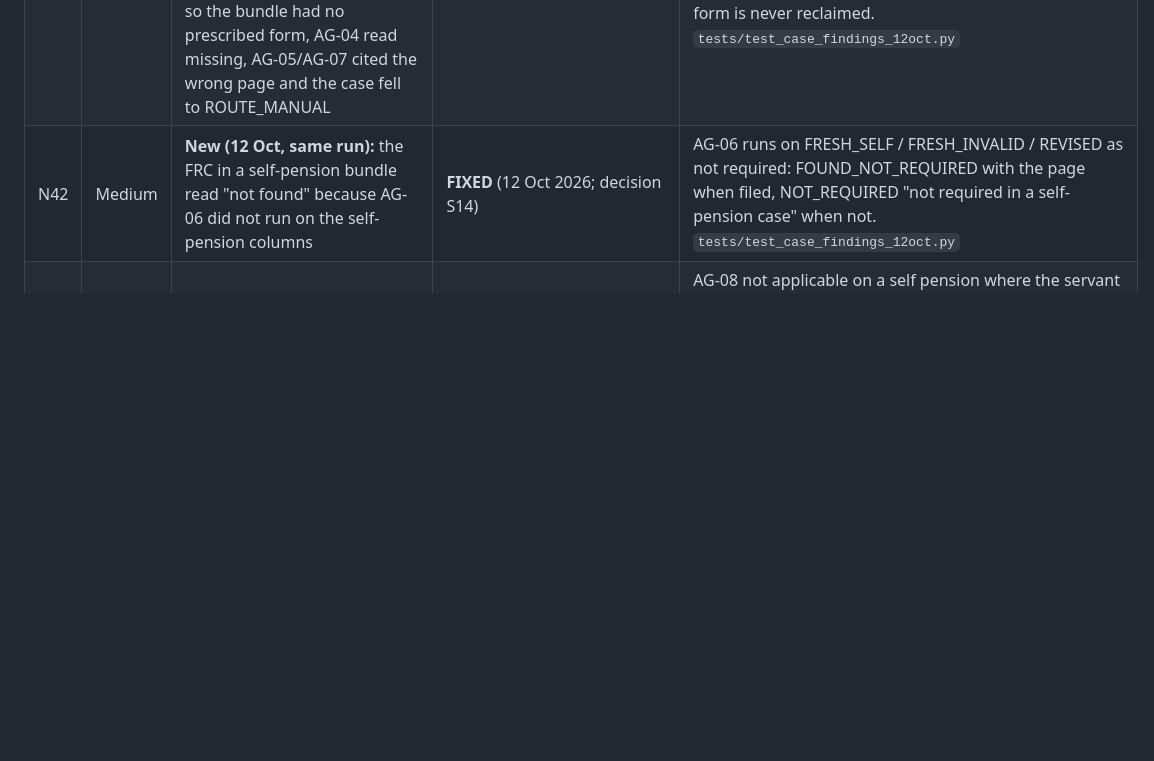
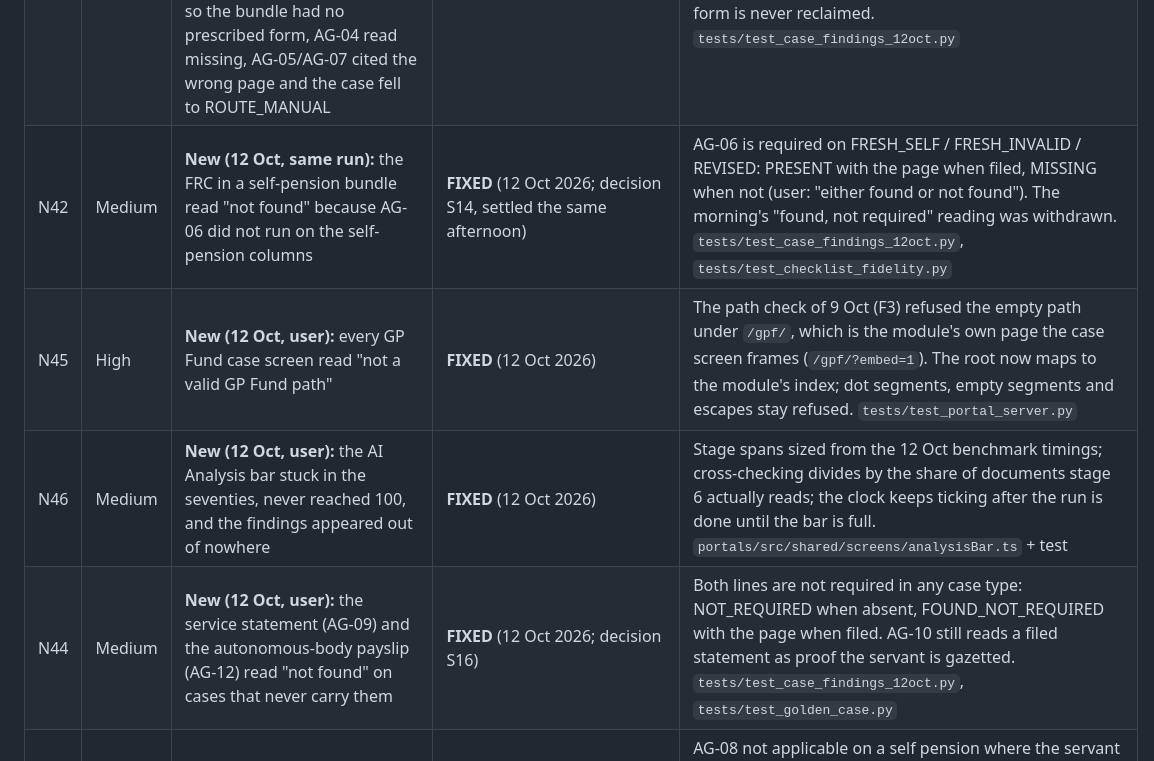
Before and after one commit to saadmuhammad11/pension, a Markdown page: docs/STATUS.md, the part around the change. Rendered like a GitHub page; blank space fills up the shorter version.

Commit message:
STATUS and decisions, 12 Oct 2026 afternoon: N42 settled, N44, N45, N46; S14 settled, S16
Co-Authored-By: Claude Fable 5.1 <noreply@anthropic.com>

```diff
--- a/docs/STATUS.md
+++ b/docs/STATUS.md
@@ -119,7 +119,10 @@ register), N24–N30 (low).
 | N39 | High | **New (9 Oct, user):** a colleague was signed out mid-case when another officer signed out of the shared senior login; the idle timer signed officers out mid-work; the case screen went white after Forward / Approve / Reject; the tiers' approvals were not named | **FIXED** (9 Oct 2026) | Sign-out per token (N15, migration 0015). Idle sign-out switched off (`IDLE_MINUTES = 0`; the 12-hour token, sign-out and any 401 still end a session). White screen: the action's answer lacked `allowed_actions` and the screen showed it before its reload; the answer is complete now and the screen takes only a complete one. Approvals: the Assistant AO's forward reads "Approve and forward to AO", the history says "Verified by the Senior Auditor…", "Approved by the Assistant AO…", "Approved by the Accounts Officer (final)", and the case header lists who signed off so far. `tests/test_signout_ends_token.py`, `tests/test_wing_tiers.py`, `tiers.test.ts` |
 | N40 | — | **New (12 Oct, user):** the Assistant AO and the AO saw every case of their wing from the moment it was filed, before the Senior Auditor had forwarded it | **FIXED, not yet live** (12 Oct 2026) | `cases.reached_tier` (migration 0016, backfilled from each case's history since its last filing): the Assistant AO sees a pension case only once the Senior Auditor forwards it, the AO only once the Assistant AO does, in the case screen (403 "not been sent to your desk"), `/cases`, inventory, stats and sidebar alike (`workflow.has_reached`, `inventory.scope`). A tier keeps sight of a case it has seen until the department files it again (assumed, decisions S13). `tests/test_wing_tiers.py` (each tier sees it only once sent; a fresh filing starts again; the backfill). Live needs: `pg_dump`, `python3 -m api.db migrate`, API restart |
 | N41 | High | **New (12 Oct, user's run PC-2026-000100; re-run verified: p.6 FORM_B_I, case type SUPERANNUATION_PENSION, AG-04/05/07 from pp.6/7/8):** the department's Form B-I, headed "Annex-B-1", was filed as Annex-A at confidence 1.00; nothing re-read a page the model had placed specifically, so the bundle had no prescribed form, AG-04 read missing, AG-05/AG-07 cited the wrong page and the case fell to ROUTE_MANUAL | **FIXED** (12 Oct 2026) | `extraction.identify._reclaim_form`: a page under ANNEX_A / OTHER / AFFIDAVIT / SUPERANNUATION_ORDER whose OCR prints exactly one form number AND that form's own title is reclaimed as the form (`promoted_from`, kept in identities.json and re-decided from the model's label on every re-run, as denials are). A letter or application that merely cites a form is never reclaimed. `tests/test_case_findings_12oct.py` |
-| N42 | Medium | **New (12 Oct, same run):** the FRC in a self-pension bundle read "not found" because AG-06 did not run on the self-pension columns | **FIXED** (12 Oct 2026; decision S14) | AG-06 runs on FRESH_SELF / FRESH_INVALID / REVISED as not required: FOUND_NOT_REQUIRED with the page when filed, NOT_REQUIRED "not required in a self-pension case" when not. `tests/test_case_findings_12oct.py` |
+| N42 | Medium | **New (12 Oct, same run):** the FRC in a self-pension bundle read "not found" because AG-06 did not run on the self-pension columns | **FIXED** (12 Oct 2026; decision S14, settled the same afternoon) | AG-06 is required on FRESH_SELF / FRESH_INVALID / REVISED: PRESENT with the page when filed, MISSING when not (user: "either found or not found"). The morning's "found, not required" reading was withdrawn. `tests/test_case_findings_12oct.py`, `tests/test_checklist_fidelity.py` |
+| N45 | High | **New (12 Oct, user):** every GP Fund case screen read "not a valid GP Fund path" | **FIXED** (12 Oct 2026) | The path check of 9 Oct (F3) refused the empty path under `/gpf/`, which is the module's own page the case screen frames (`/gpf/?embed=1`). The root now maps to the module's index; dot segments, empty segments and escapes stay refused. `tests/test_portal_server.py` |
+| N46 | Medium | **New (12 Oct, user):** the AI Analysis bar stuck in the seventies, never reached 100, and the findings appeared out of nowhere | **FIXED** (12 Oct 2026) | Stage spans sized from the 12 Oct benchmark timings; cross-checking divides by the share of documents stage 6 actually reads; the clock keeps ticking after the run is done until the bar is full. `portals/src/shared/screens/analysisBar.ts` + test |
+| N44 | Medium | **New (12 Oct, user):** the service statement (AG-09) and the autonomous-body payslip (AG-12) read "not found" on cases that never carry them | **FIXED** (12 Oct 2026; decision S16) | Both lines are not required in any case type: NOT_REQUIRED when absent, FOUND_NOT_REQUIRED with the page when filed. AG-10 still reads a filed statement as proof the servant is gazetted. `tests/test_case_findings_12oct.py`, `tests/test_golden_case.py` |
 | N43 | Medium | **New (12 Oct, user):** the Last Pay Certificate was required of gazetted self-pensioners | **FIXED** (12 Oct 2026; decision S15) | AG-08 not applicable on a self pension where the servant is gazetted (BS-16+, or an AG service statement with no service book); required as before for non-gazetted, for death in service, and where the grade cannot be told. `tests/test_case_findings_12oct.py` |
 | N19 | Medium | **New (7 Oct):** the live database is still the trial's accounts | **DEPLOY STEP** | 88 of 93 accounts verify against `1234` (86 DDOs, `ag.reviewer`, `admin`): by design for the trial, and N13 refuses them in production, but the checklist (§8.1) requires no `1234` and no trial accounts on the production server. Leftover test accounts: `audit.tmp2` **disabled 7 Oct** through the administrator's API (reason recorded); `audit.tmp1`, `sectest.audit`, `legacy.import`, `ahmed` were already disabled. `artifacts/credentials/credentials.csv` (owner-only) must not go to the server (`forget-credentials`, F7) |
 | N20 | Medium | **New (7 Oct):** H6 relations list awaiting confirmation; advisory until confirmed | **NEEDS BUSINESS DECISION** (rules owner) | The list in `rules/relations.py` (decision sheet, Appendix B, "Draft, pending rules-owner confirmation") is applied as advisory only: `RELATION-INELIGIBLE` and `RELATIONSHIP-UNPROVED` are MEDIUM checks for the reviewer and never block a case (`9f941ce`). The owner confirms the rows and the assumptions behind them; the findings may then be given their final weight |
```
Also changed, not shown: docs/pension-rules-decisions.md (+2 -1 lines).
